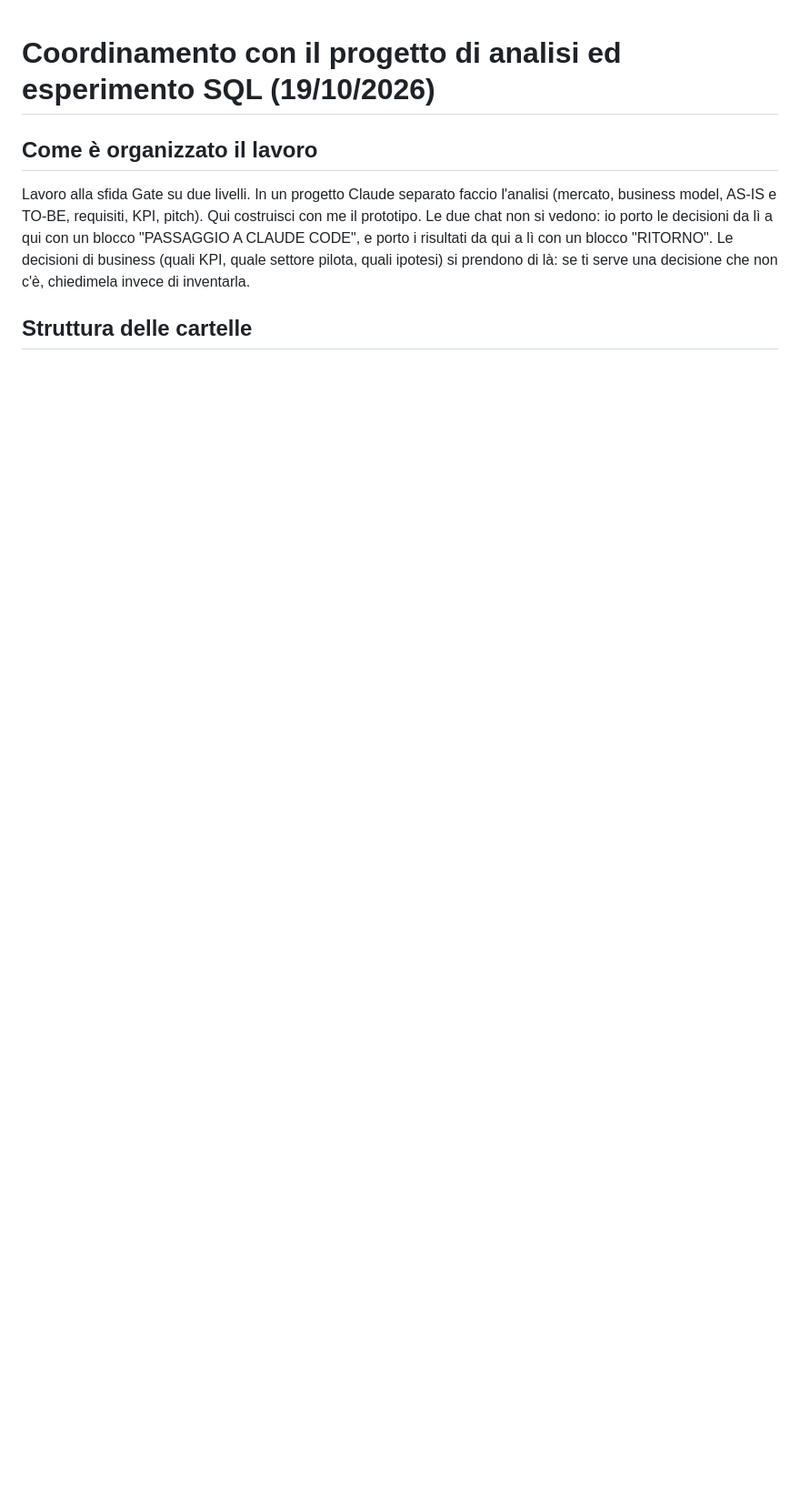
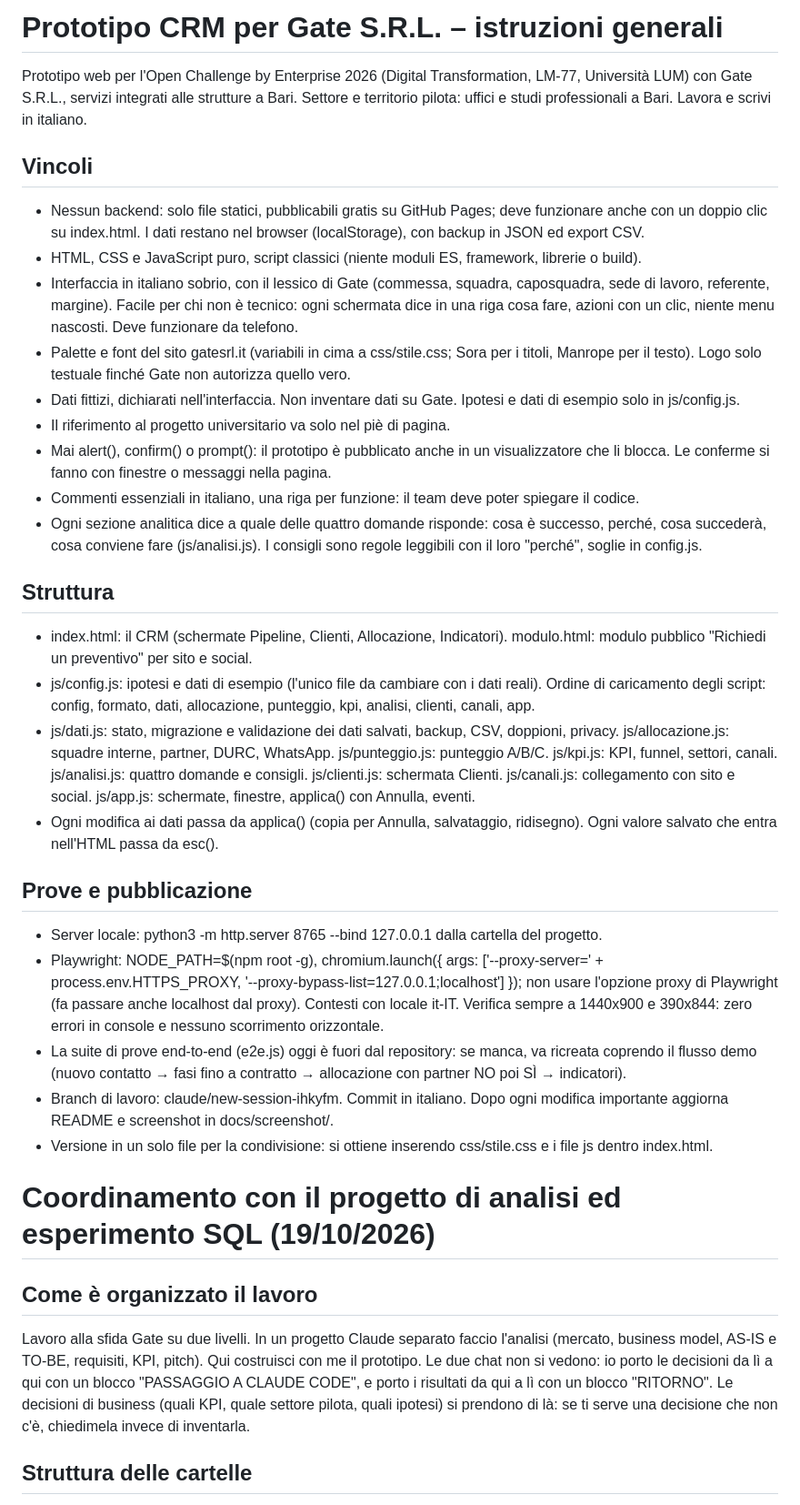
Before and after one commit to nickchirico72-jpg/Claude-skill, a Markdown page: CLAUDE.md, the part around the change. Shown at 91% size. GitHub-like rendering; blank space fills up the shorter version.

Commit message:
CLAUDE.md: istruzioni generali del prototipo (vincoli, struttura, prove, pubblicazione)
Co-Authored-By: Claude Opus 5.5 <noreply@anthropic.com>
Claude-Session: https://claude.ai/code/session_014H8vKMtZ3KmTT2Rh3Guds9

```diff
--- a/CLAUDE.md
+++ b/CLAUDE.md
@@ -1,3 +1,31 @@
+# Prototipo CRM per Gate S.R.L. – istruzioni generali
+
+Prototipo web per l'Open Challenge by Enterprise 2026 (Digital Transformation, LM-77, Università LUM) con Gate S.R.L., servizi integrati alle strutture a Bari. Settore e territorio pilota: uffici e studi professionali a Bari. Lavora e scrivi in italiano.
+
+## Vincoli
+- Nessun backend: solo file statici, pubblicabili gratis su GitHub Pages; deve funzionare anche con un doppio clic su index.html. I dati restano nel browser (localStorage), con backup in JSON ed export CSV.
+- HTML, CSS e JavaScript puro, script classici (niente moduli ES, framework, librerie o build).
+- Interfaccia in italiano sobrio, con il lessico di Gate (commessa, squadra, caposquadra, sede di lavoro, referente, margine). Facile per chi non è tecnico: ogni schermata dice in una riga cosa fare, azioni con un clic, niente menu nascosti. Deve funzionare da telefono.
+- Palette e font del sito gatesrl.it (variabili in cima a css/stile.css; Sora per i titoli, Manrope per il testo). Logo solo testuale finché Gate non autorizza quello vero.
+- Dati fittizi, dichiarati nell'interfaccia. Non inventare dati su Gate. Ipotesi e dati di esempio solo in js/config.js.
+- Il riferimento al progetto universitario va solo nel piè di pagina.
+- Mai alert(), confirm() o prompt(): il prototipo è pubblicato anche in un visualizzatore che li blocca. Le conferme si fanno con finestre o messaggi nella pagina.
+- Commenti essenziali in italiano, una riga per funzione: il team deve poter spiegare il codice.
+- Ogni sezione analitica dice a quale delle quattro domande risponde: cosa è successo, perché, cosa succederà, cosa conviene fare (js/analisi.js). I consigli sono regole leggibili con il loro "perché", soglie in config.js.
+
+## Struttura
+- index.html: il CRM (schermate Pipeline, Clienti, Allocazione, Indicatori). modulo.html: modulo pubblico "Richiedi un preventivo" per sito e social.
+- js/config.js: ipotesi e dati di esempio (l'unico file da cambiare con i dati reali). Ordine di caricamento degli script: config, formato, dati, allocazione, punteggio, kpi, analisi, clienti, canali, app.
+- js/dati.js: stato, migrazione e validazione dei dati salvati, backup, CSV, doppioni, privacy. js/allocazione.js: squadre interne, partner, DURC, WhatsApp. js/punteggio.js: punteggio A/B/C. js/kpi.js: KPI, funnel, settori, canali. js/analisi.js: quattro domande e consigli. js/clienti.js: schermata Clienti. js/canali.js: collegamento con sito e social. js/app.js: schermate, finestre, applica() con Annulla, eventi.
+- Ogni modifica ai dati passa da applica() (copia per Annulla, salvataggio, ridisegno). Ogni valore salvato che entra nell'HTML passa da esc().
+
+## Prove e pubblicazione
+- Server locale: python3 -m http.server 8765 --bind 127.0.0.1 dalla cartella del progetto.
+- Playwright: NODE_PATH=$(npm root -g), chromium.launch({ args: ['--proxy-server=' + process.env.HTTPS_PROXY, '--proxy-bypass-list=127.0.0.1;localhost'] }); non usare l'opzione proxy di Playwright (fa passare anche localhost dal proxy). Contesti con locale it-IT. Verifica sempre a 1440x900 e 390x844: zero errori in console e nessuno scorrimento orizzontale.
+- La suite di prove end-to-end (e2e.js) oggi è fuori dal repository: se manca, va ricreata coprendo il flusso demo (nuovo contatto → fasi fino a contratto → allocazione con partner NO poi SÌ → indicatori).
+- Branch di lavoro: claude/new-session-ihkyfm. Commit in italiano. Dopo ogni modifica importante aggiorna README e screenshot in docs/screenshot/.
+- Versione in un solo file per la condivisione: si ottiene inserendo css/stile.css e i file js dentro index.html.
+
 # Coordinamento con il progetto di analisi ed esperimento SQL (19/10/2026)
 
 ## Come è organizzato il lavoro
```
